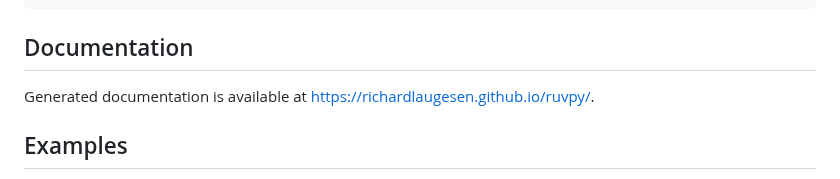
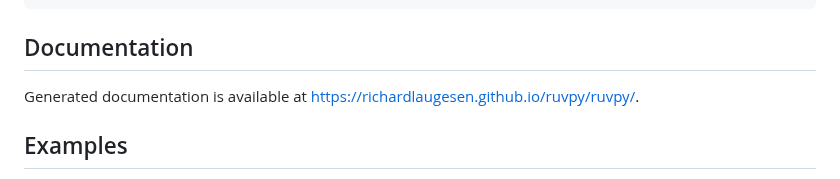
Before and after one commit to richardlaugesen/ruvpy, a Markdown page: README.md, the part around the change. GitHub-like rendering.

```diff
--- a/README.md
+++ b/README.md
@@ -35,7 +35,7 @@ The package is available on PyPI and can be installed using pip:
 
 ## Documentation
 
-Generated documentation is available at https://richardlaugesen.github.io/ruvpy/.
+Generated documentation is available at https://richardlaugesen.github.io/ruvpy/ruvpy/.
 
 ## Examples
 
```
